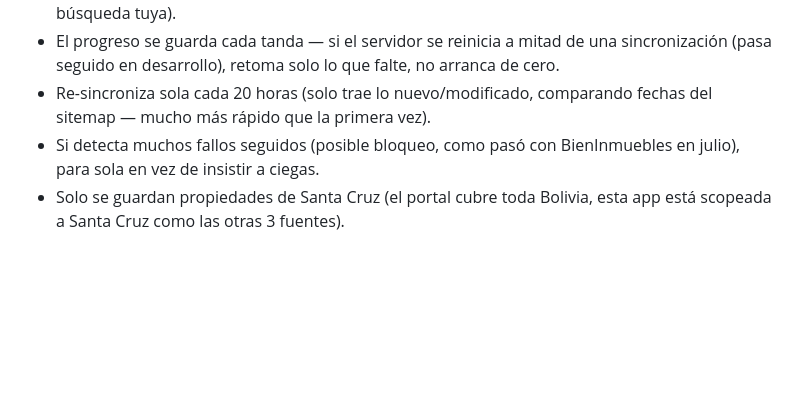
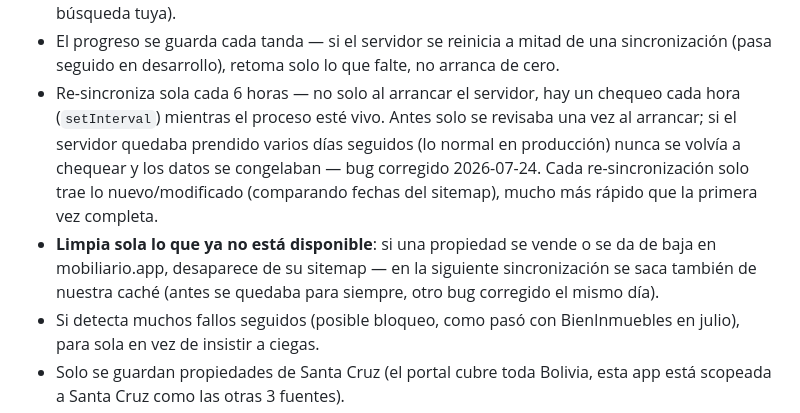
Before and after one commit to jrf2000550-del/buscador-inmuebles, a Markdown page: README.md, the part around the change. GitHub-like rendering; blank space fills up the shorter version.

Commit message:
Documentar el fix de actualizacion continua de Mobiliario App

```diff
--- a/README.md
+++ b/README.md
@@ -319,8 +319,17 @@ responden todo en una sola consulta):
 - El progreso se guarda cada tanda — si el servidor se reinicia a mitad de
   una sincronización (pasa seguido en desarrollo), retoma solo lo que falte,
   no arranca de cero.
-- Re-sincroniza sola cada 20 horas (solo trae lo nuevo/modificado, comparando
-  fechas del sitemap — mucho más rápido que la primera vez).
+- Re-sincroniza sola cada 6 horas — no solo al arrancar el servidor, hay un
+  chequeo cada hora (`setInterval`) mientras el proceso esté vivo. Antes solo
+  se revisaba una vez al arrancar; si el servidor quedaba prendido varios
+  días seguidos (lo normal en producción) nunca se volvía a chequear y los
+  datos se congelaban — bug corregido 2026-07-24. Cada re-sincronización solo
+  trae lo nuevo/modificado (comparando fechas del sitemap), mucho más rápido
+  que la primera vez completa.
+- **Limpia sola lo que ya no está disponible**: si una propiedad se vende o
+  se da de baja en mobiliario.app, desaparece de su sitemap — en la siguiente
+  sincronización se saca también de nuestra caché (antes se quedaba para
+  siempre, otro bug corregido el mismo día).
 - Si detecta muchos fallos seguidos (posible bloqueo, como pasó con
   BienInmuebles en julio), para sola en vez de insistir a ciegas.
 - Solo se guardan propiedades de Santa Cruz (el portal cubre toda Bolivia,
```
